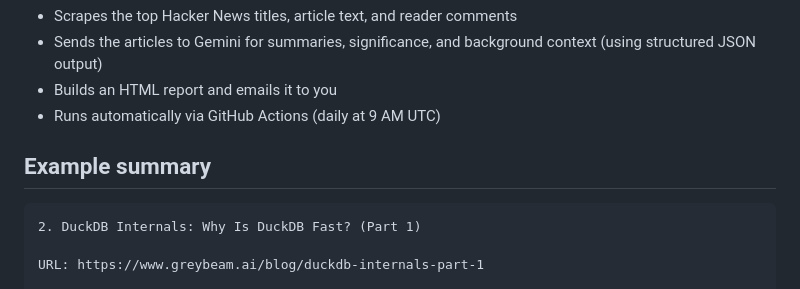
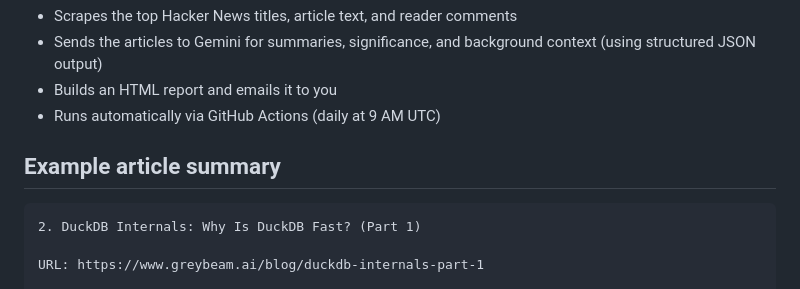
Before and after one commit to jonosachs/hn-digest, a Markdown page: README.md, the part around the change. GitHub-like rendering.

Commit message:
docs: Update readme

````diff
--- a/README.md
+++ b/README.md
@@ -9,7 +9,7 @@ Generate a daily HTML digest of the latest Hacker News posts using Gemini for su
 - Builds an HTML report and emails it to you
 - Runs automatically via GitHub Actions (daily at 9 AM UTC)
 
-## Example summary
+## Example article summary
 
 ```text
 2. DuckDB Internals: Why Is DuckDB Fast? (Part 1)
````
